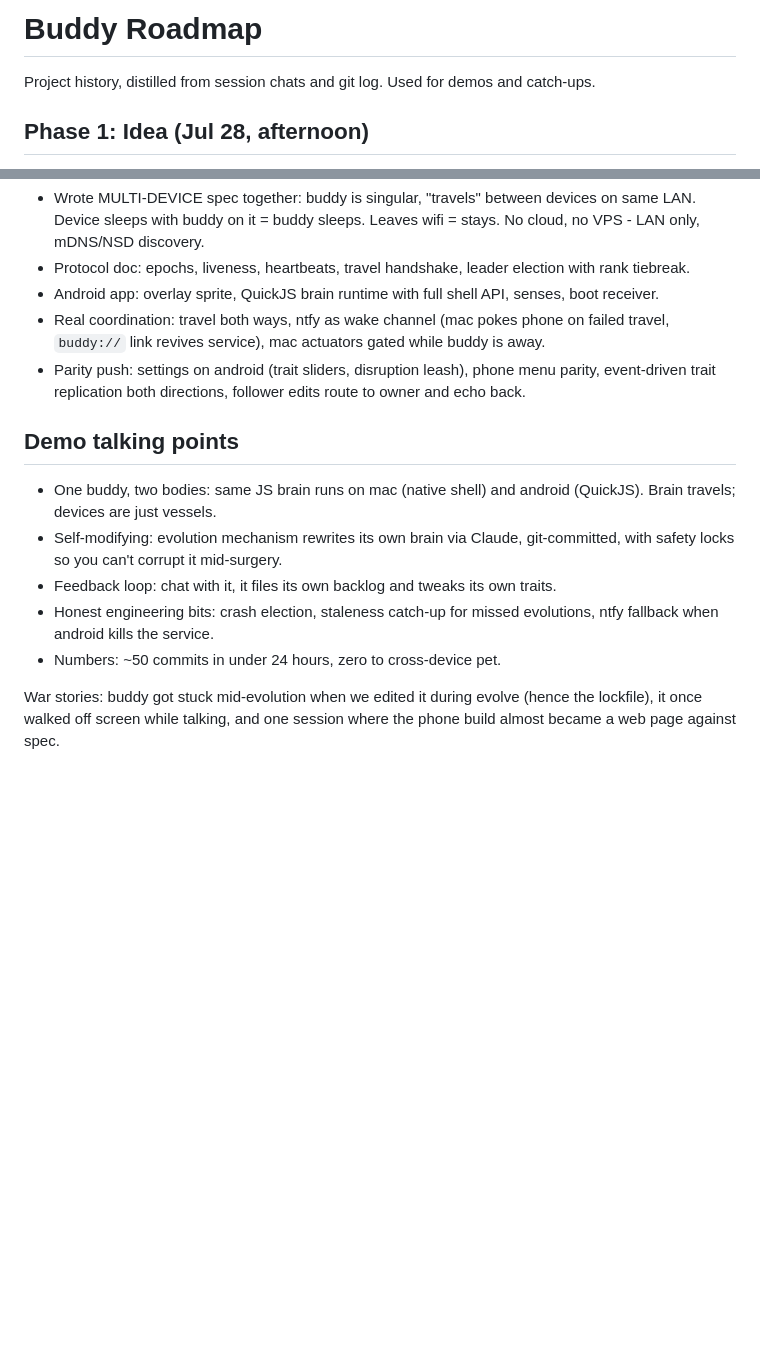
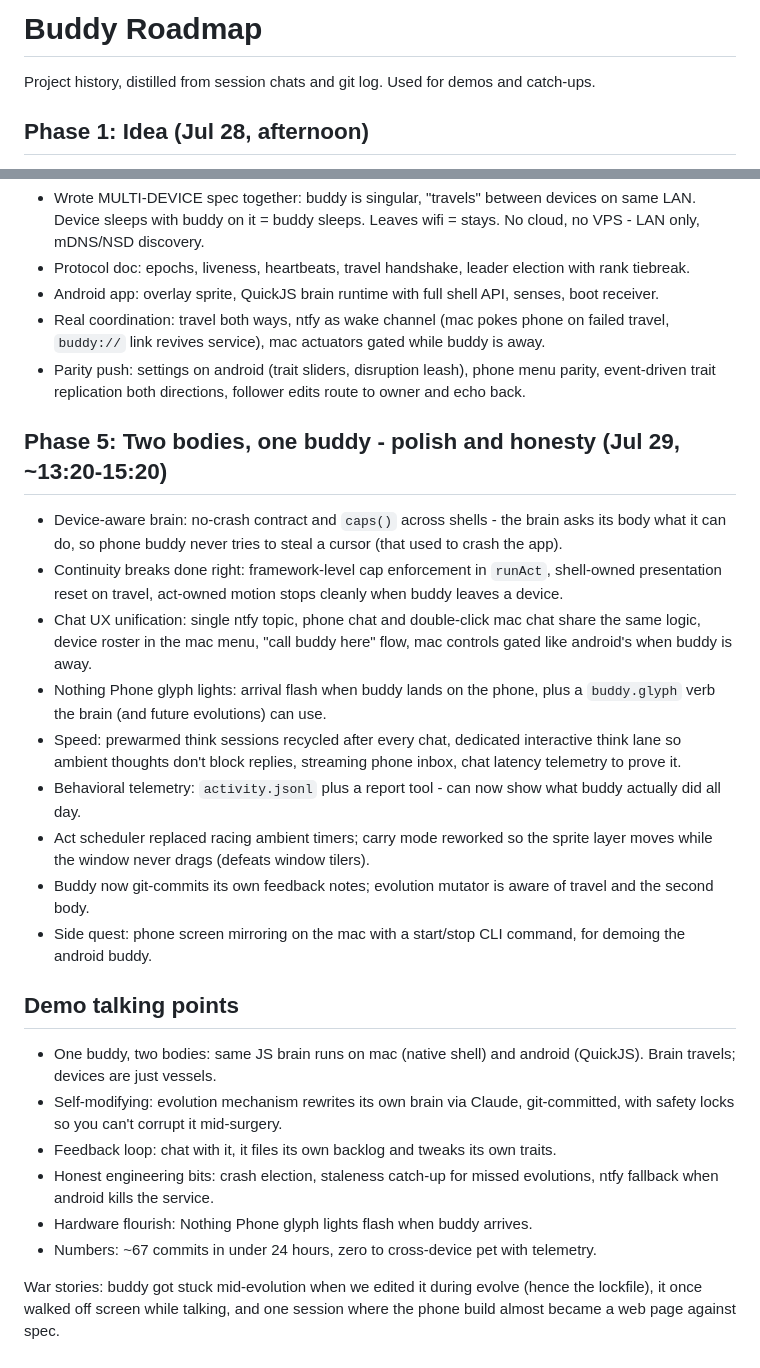
Before and after one commit to dilirity/buddy, a Markdown page: ROADMAP.md, 2 parts joined by grey strips. Rendered like a GitHub page; blank space fills up the shorter version.

Commit message:
Update roadmap

```diff
--- a/ROADMAP.md
+++ b/ROADMAP.md
@@ -4,8 +4,8 @@ Project history, distilled from session chats and git log. Used for demos and ca
 
 <!-- update-tracking: do not remove.
      To update: read everything AFTER these markers, then append new phases.
-     last-updated: 2026-07-29 13:25
-     last-commit: 1e9d4cd
+     last-updated: 2026-07-29 15:40
+     last-commit: 06b4057
      Sources: `git log 1e9d4cd..HEAD` for new commits, and session transcripts in
      ~/.claude/projects/-Users-ppetrov-projects-buddy/*.jsonl with mtime newer than
      last-updated (extract user messages via jq for narrative context).
@@ -34,11 +34,23 @@ Project history, distilled from session chats and git log. Used for demos and ca
 - Real coordination: travel both ways, ntfy as wake channel (mac pokes phone on failed travel, `buddy://` link revives service), mac actuators gated while buddy is away.
 - Parity push: settings on android (trait sliders, disruption leash), phone menu parity, event-driven trait replication both directions, follower edits route to owner and echo back.
 
+## Phase 5: Two bodies, one buddy - polish and honesty (Jul 29, ~13:20-15:20)
+- Device-aware brain: no-crash contract and `caps()` across shells - the brain asks its body what it can do, so phone buddy never tries to steal a cursor (that used to crash the app).
+- Continuity breaks done right: framework-level cap enforcement in `runAct`, shell-owned presentation reset on travel, act-owned motion stops cleanly when buddy leaves a device.
+- Chat UX unification: single ntfy topic, phone chat and double-click mac chat share the same logic, device roster in the mac menu, "call buddy here" flow, mac controls gated like android's when buddy is away.
+- Nothing Phone glyph lights: arrival flash when buddy lands on the phone, plus a `buddy.glyph` verb the brain (and future evolutions) can use.
+- Speed: prewarmed think sessions recycled after every chat, dedicated interactive think lane so ambient thoughts don't block replies, streaming phone inbox, chat latency telemetry to prove it.
+- Behavioral telemetry: `activity.jsonl` plus a report tool - can now show what buddy actually did all day.
+- Act scheduler replaced racing ambient timers; carry mode reworked so the sprite layer moves while the window never drags (defeats window tilers).
+- Buddy now git-commits its own feedback notes; evolution mutator is aware of travel and the second body.
+- Side quest: phone screen mirroring on the mac with a start/stop CLI command, for demoing the android buddy.
+
 ## Demo talking points
 - One buddy, two bodies: same JS brain runs on mac (native shell) and android (QuickJS). Brain travels; devices are just vessels.
 - Self-modifying: evolution mechanism rewrites its own brain via Claude, git-committed, with safety locks so you can't corrupt it mid-surgery.
 - Feedback loop: chat with it, it files its own backlog and tweaks its own traits.
 - Honest engineering bits: crash election, staleness catch-up for missed evolutions, ntfy fallback when android kills the service.
-- Numbers: ~50 commits in under 24 hours, zero to cross-device pet.
+- Hardware flourish: Nothing Phone glyph lights flash when buddy arrives.
+- Numbers: ~67 commits in under 24 hours, zero to cross-device pet with telemetry.
 
 War stories: buddy got stuck mid-evolution when we edited it during evolve (hence the lockfile), it once walked off screen while talking, and one session where the phone build almost became a web page against spec.
```
